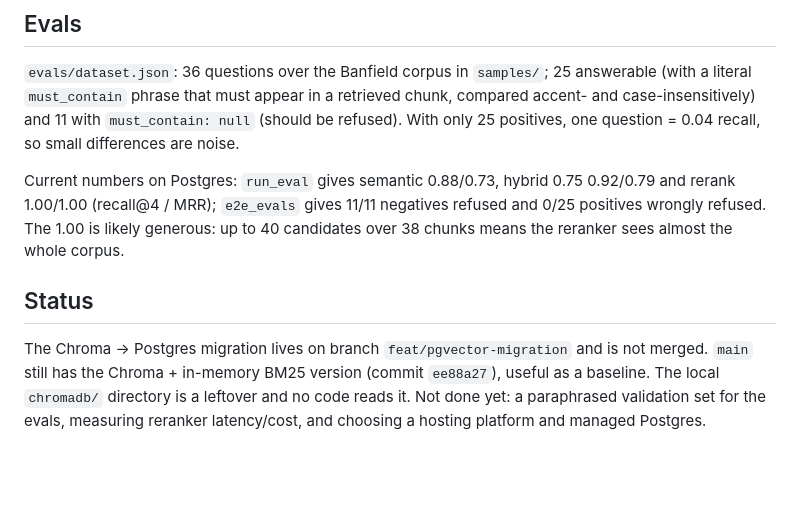
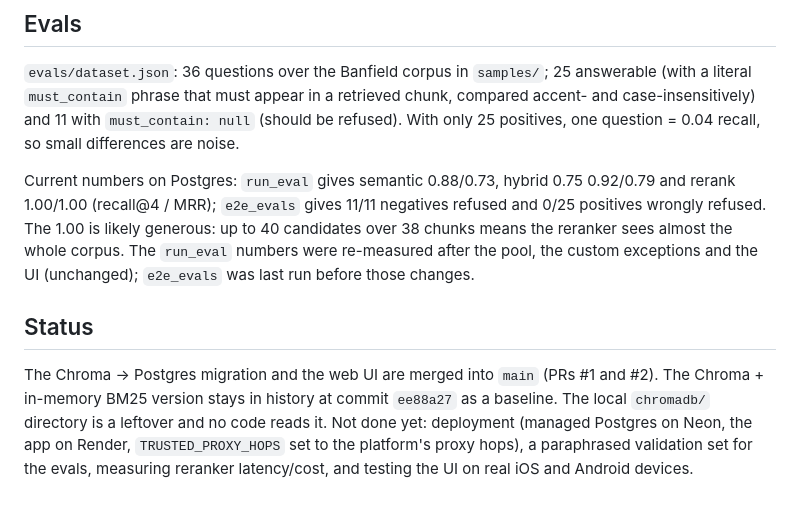
Before and after one commit to JPLopezOrozco/first-rag-app, a Markdown page: CLAUDE.md, the part around the change. GitHub-like rendering; blank space fills up the shorter version.

```diff
--- a/CLAUDE.md
+++ b/CLAUDE.md
@@ -62,8 +62,8 @@ Design rationale worth knowing before changing retrieval (details in readme.md "
 
 `evals/dataset.json`: 36 questions over the Banfield corpus in `samples/`; 25 answerable (with a literal `must_contain` phrase that must appear in a retrieved chunk, compared accent- and case-insensitively) and 11 with `must_contain: null` (should be refused). With only 25 positives, one question = 0.04 recall, so small differences are noise.
 
-Current numbers on Postgres: `run_eval` gives semantic 0.88/0.73, hybrid 0.75 0.92/0.79 and rerank 1.00/1.00 (recall@4 / MRR); `e2e_evals` gives 11/11 negatives refused and 0/25 positives wrongly refused. The 1.00 is likely generous: up to 40 candidates over 38 chunks means the reranker sees almost the whole corpus.
+Current numbers on Postgres: `run_eval` gives semantic 0.88/0.73, hybrid 0.75 0.92/0.79 and rerank 1.00/1.00 (recall@4 / MRR); `e2e_evals` gives 11/11 negatives refused and 0/25 positives wrongly refused. The 1.00 is likely generous: up to 40 candidates over 38 chunks means the reranker sees almost the whole corpus. The `run_eval` numbers were re-measured after the pool, the custom exceptions and the UI (unchanged); `e2e_evals` was last run before those changes.
 
 ## Status
 
-The Chroma → Postgres migration lives on branch `feat/pgvector-migration` and is not merged. `main` still has the Chroma + in-memory BM25 version (commit `ee88a27`), useful as a baseline. The local `chromadb/` directory is a leftover and no code reads it. Not done yet: a paraphrased validation set for the evals, measuring reranker latency/cost, and choosing a hosting platform and managed Postgres.
+The Chroma → Postgres migration and the web UI are merged into `main` (PRs #1 and #2). The Chroma + in-memory BM25 version stays in history at commit `ee88a27` as a baseline. The local `chromadb/` directory is a leftover and no code reads it. Not done yet: deployment (managed Postgres on Neon, the app on Render, `TRUSTED_PROXY_HOPS` set to the platform's proxy hops), a paraphrased validation set for the evals, measuring reranker latency/cost, and testing the UI on real iOS and Android devices.
```
Also changed, not shown: readme.md (+9 -4 lines).
